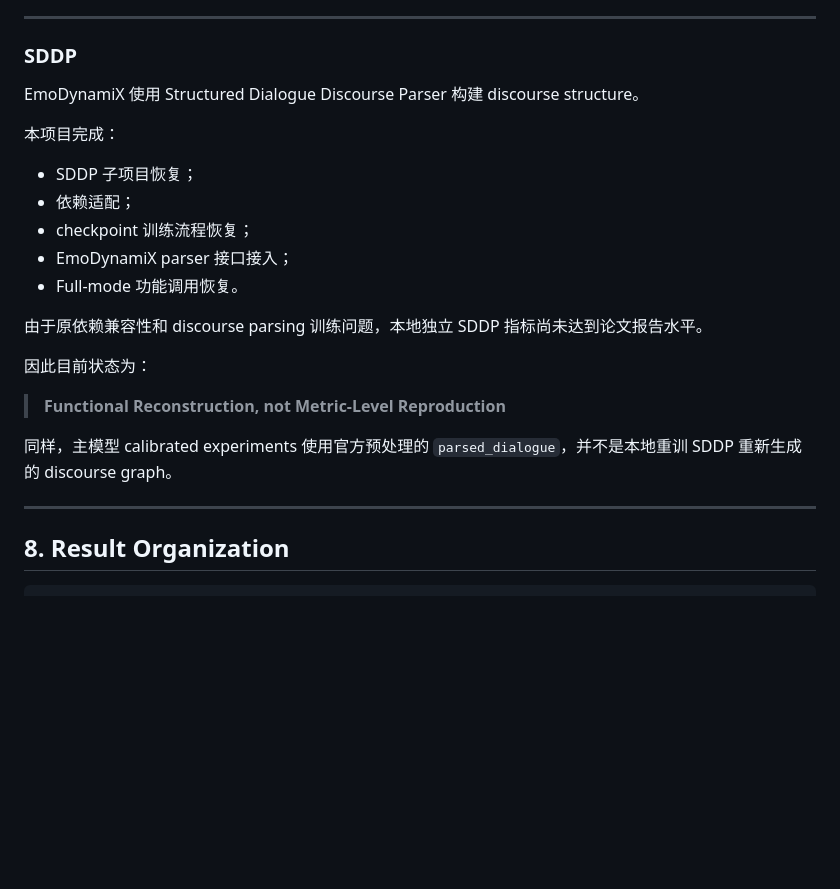
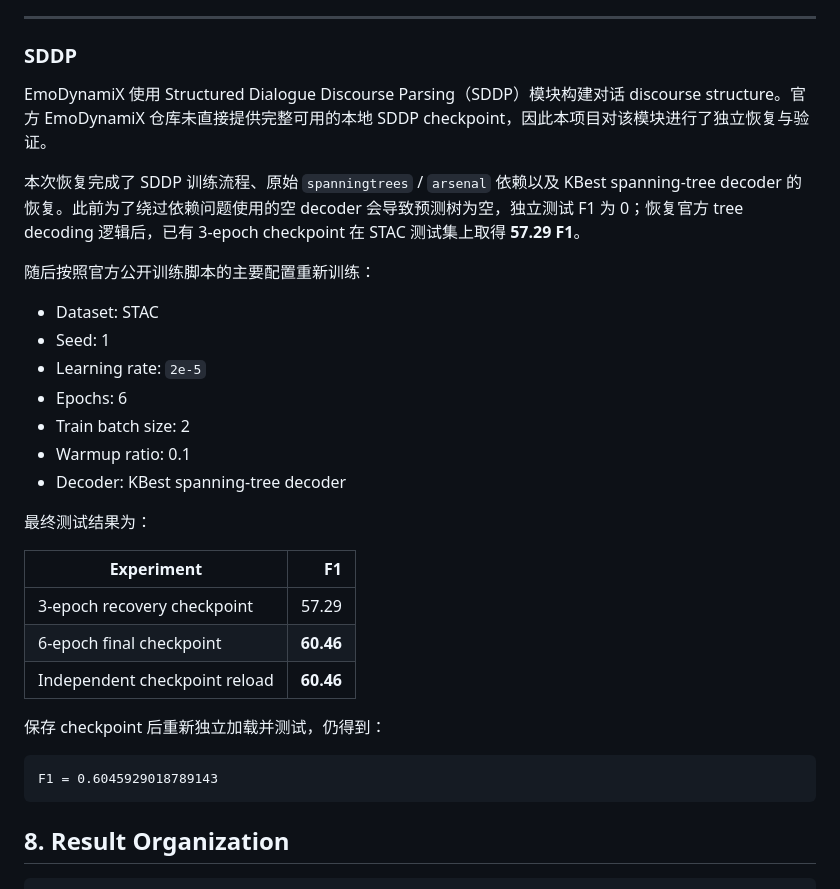
Before and after one commit to Cx330-cloud1/llm-research-reproduction, a Markdown page: reproductions/EmoDynamiX/README.md, the part around the change. Drawn GitHub-style; blank space fills up the shorter version.

````diff
--- a/reproductions/EmoDynamiX/README.md
+++ b/reproductions/EmoDynamiX/README.md
@@ -246,25 +246,33 @@ pre_trained_models/sequential_erc_model.pth
 
 ### SDDP
 
-EmoDynamiX 使用 Structured Dialogue Discourse Parser 构建 discourse structure。
+EmoDynamiX 使用 Structured Dialogue Discourse Parsing（SDDP）模块构建对话 discourse structure。官方 EmoDynamiX 仓库未直接提供完整可用的本地 SDDP checkpoint，因此本项目对该模块进行了独立恢复与验证。
 
-本项目完成：
+本次恢复完成了 SDDP 训练流程、原始 `spanningtrees` / `arsenal` 依赖以及 KBest spanning-tree decoder 的恢复。此前为了绕过依赖问题使用的空 decoder 会导致预测树为空，独立测试 F1 为 0；恢复官方 tree decoding 逻辑后，已有 3-epoch checkpoint 在 STAC 测试集上取得 **57.29 F1**。
 
-- SDDP 子项目恢复；
-- 依赖适配；
-- checkpoint 训练流程恢复；
-- EmoDynamiX parser 接口接入；
-- Full-mode 功能调用恢复。
+随后按照官方公开训练脚本的主要配置重新训练：
 
-由于原依赖兼容性和 discourse parsing 训练问题，本地独立 SDDP 指标尚未达到论文报告水平。
+- Dataset: STAC
+- Seed: 1
+- Learning rate: `2e-5`
+- Epochs: 6
+- Train batch size: 2
+- Warmup ratio: 0.1
+- Decoder: KBest spanning-tree decoder
 
-因此目前状态为：
+最终测试结果为：
 
-> **Functional Reconstruction, not Metric-Level Reproduction**
+| Experiment | F1 |
+|---|---:|
+| 3-epoch recovery checkpoint | 57.29 |
+| 6-epoch final checkpoint | **60.46** |
+| Independent checkpoint reload | **60.46** |
 
-同样，主模型 calibrated experiments 使用官方预处理的 `parsed_dialogue`，并不是本地重训 SDDP 重新生成的 discourse graph。
+保存 checkpoint 后重新独立加载并测试，仍得到：
 
----
+```text
+F1 = 0.6045929018789143
+```
 
 ## 8. Result Organization
 
````
